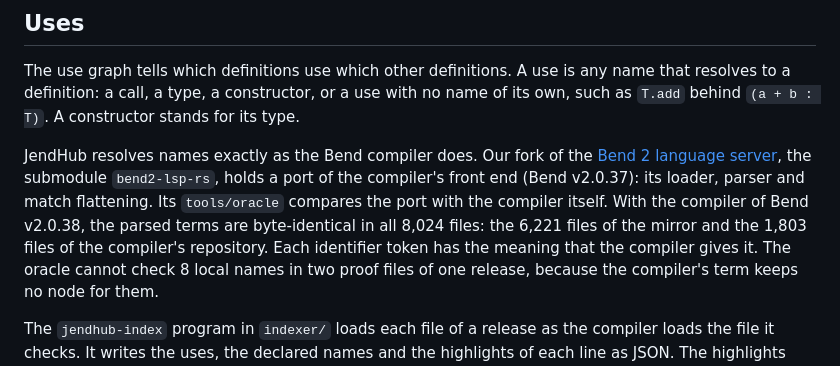
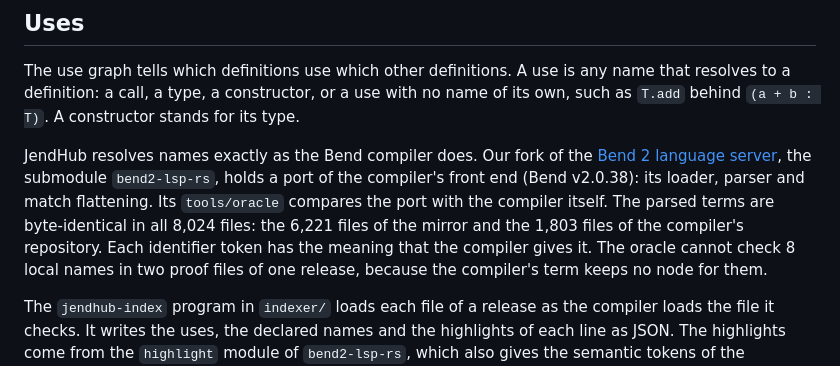
Before and after one commit to LeeeeT/JendHub, a Markdown page: README.md, the part around the change. Drawn GitHub-style.

Commit message:
Update bend2-lsp-rs to 65b8581 (Bend v2.0.38)
The language server now verifies only the compiler of Bend v2.0.38. The README names v2.0.38 as the version that the front-end port follows.

```diff
--- a/README.md
+++ b/README.md
@@ -527,10 +527,10 @@ stands for its type.
 JendHub resolves names exactly as the Bend compiler does. Our fork of the
 [Bend 2 language server](https://github.com/IlyaGulya/bend2-lsp-rs), the
 submodule `bend2-lsp-rs`, holds a port of the compiler's front end (Bend
-v2.0.37): its loader, parser and match flattening. Its `tools/oracle` compares
-the port with the compiler itself. With the compiler of Bend v2.0.38, the
-parsed terms are byte-identical in all 8,024 files: the 6,221 files of the
-mirror and the 1,803 files of the compiler's repository. Each identifier token
+v2.0.38): its loader, parser and match flattening. Its `tools/oracle` compares
+the port with the compiler itself. The parsed terms are byte-identical in all
+8,024 files: the 6,221 files of the mirror and the 1,803 files of the
+compiler's repository. Each identifier token
 has the meaning that the compiler gives it. The oracle cannot check 8 local
 names in two proof files of one release, because the compiler's term keeps no
 node for them.
```
